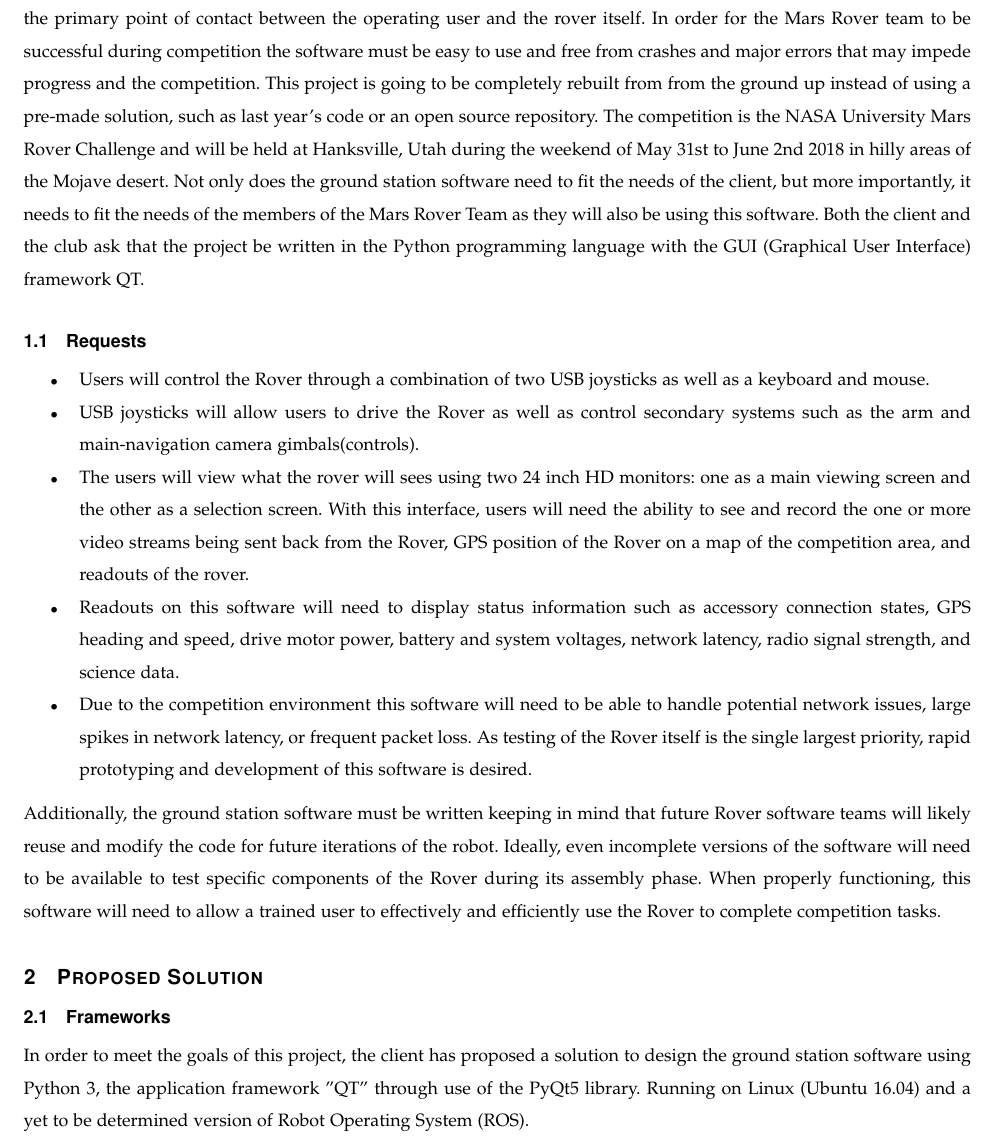
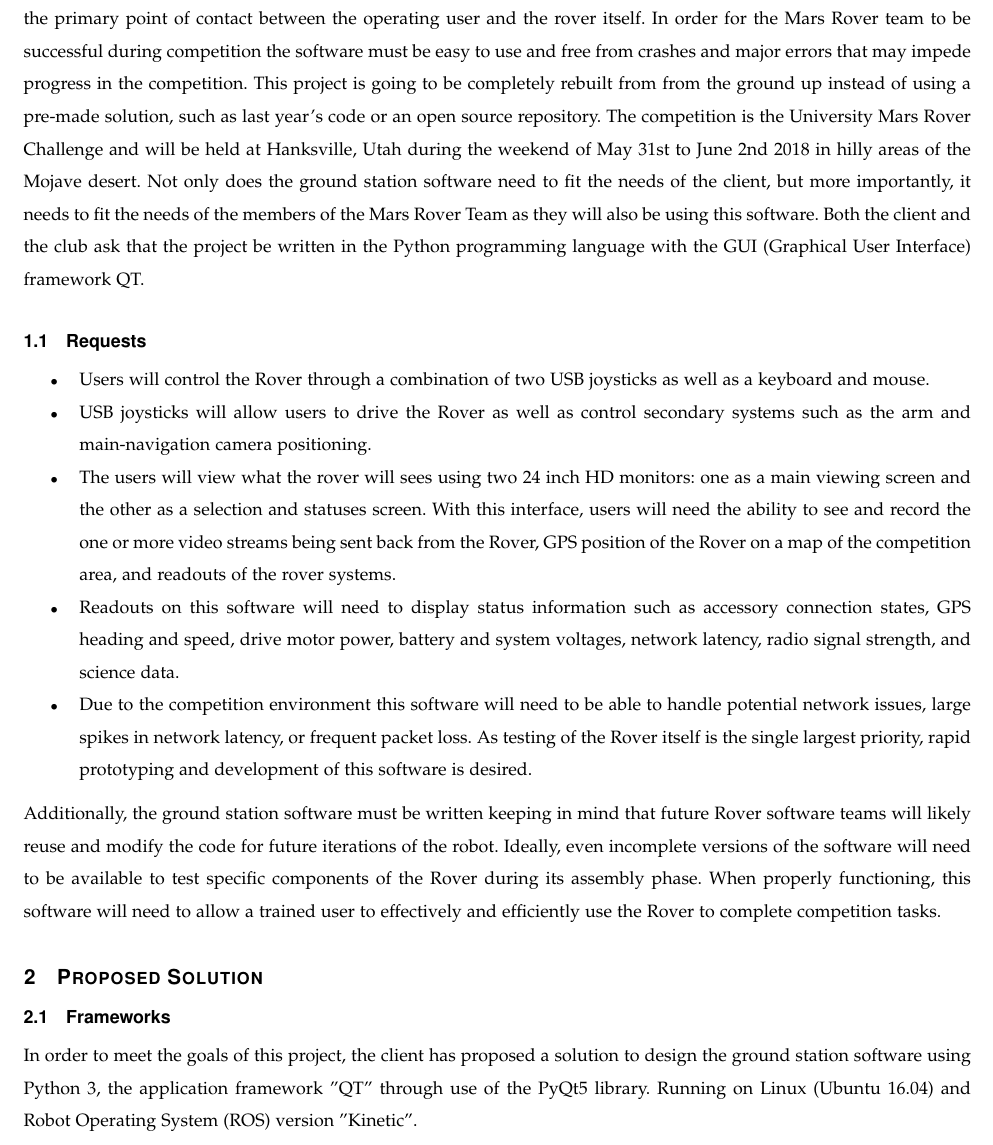
Before and after one commit to OSURoboticsClub/Rover_2017_2018, a LaTeX paper (cs_capstone_documents/problem_statement/group/project_statement.tex): part of page 3 of 4, cut so that both start at the same text. Compiled offline with pdfLaTeX; a missing font is replaced by an installed copy or a similar font; a LaTeX package or settings file that is missing is left out.

Commit message:
Fixed small grammatical mistakes and updated some technical details

```diff
--- a/cs_capstone_documents/problem_statement/group/project_statement.tex
+++ b/cs_capstone_documents/problem_statement/group/project_statement.tex
@@ -115,18 +115,17 @@
 % 8. now you write!
 \section{Problem Description}\par
 For this project, the Mars Rover Team of the OSU Robotics Club is striving to build a ground station that will serve as the primary point of contact between the operating user and the rover itself.
-In order for the Mars Rover team to be successful during competition the software must be easy to use and free from crashes and major errors that may impede progress and the competition.
+In order for the Mars Rover team to be successful during competition the software must be easy to use and free from crashes and major errors that may impede progress in the competition.
 This project is going to be completely rebuilt from from the ground up instead of using a pre-made solution, such as last year's code or an open source repository.
-The competition is the NASA University Mars Rover Challenge and will be held at Hanksville, Utah during the weekend of May 31st to June 2nd 2018 in hilly areas of the Mojave desert.
+The competition is the University Mars Rover Challenge and will be held at Hanksville, Utah during the weekend of May 31st to June 2nd 2018 in hilly areas of the Mojave desert.
 Not only does the ground station software need to fit the needs of the client, but more importantly, it needs to fit the needs of the members of the Mars Rover Team as they will also be using this software.
 Both the client and the club ask that the project be written in the Python programming language with the GUI (Graphical User Interface) framework QT.
 \subsection{Requests}
 \begin{itemize}
 \item Users will control the Rover through a combination of two USB joysticks as well as a keyboard and mouse.
-\item USB joysticks will allow users to drive the Rover as well as control secondary systems such as the arm and main-navigation camera gimbals(controls).
-\item The users will view what the rover will sees using two 24 inch HD monitors: one as a main viewing screen and the other as a selection screen.
-With this interface, users will need the ability to see and record
-the one or more video streams being sent back from the Rover, GPS position of the Rover on a map of the competition area, and readouts of the rover.
+\item USB joysticks will allow users to drive the Rover as well as control secondary systems such as the arm and main-navigation camera positioning.
+\item The users will view what the rover will sees using two 24 inch HD monitors: one as a main viewing screen and the other as a selection and statuses screen.
+With this interface, users will need the ability to see and record the one or more video streams being sent back from the Rover, GPS position of the Rover on a map of the competition area, and readouts of the rover systems.
 \item Readouts on this software will need to display status information such as accessory connection states, GPS heading and speed, drive motor power, battery and system voltages, network latency, radio signal strength, and science data.
 \item Due to the competition environment this software will need to be able to handle potential network issues, large spikes in network latency, or frequent packet loss.
 As testing of the Rover itself is the single largest priority, rapid prototyping and development of this software is desired.
@@ -138,7 +137,7 @@ When properly functioning, this software will need to allow a trained user to ef
 
 \section{Proposed Solution}
 \subsection{Frameworks}
-In order to meet the goals of this project, the client has proposed a solution to design the ground station software using Python 3, the application framework "QT" through use of the PyQt5 library. Running on Linux (Ubuntu 16.04) and a yet to be determined version of Robot Operating System (ROS).
+In order to meet the goals of this project, the client has proposed a solution to design the ground station software using Python 3, the application framework "QT" through use of the PyQt5 library. Running on Linux (Ubuntu 16.04) and Robot Operating System (ROS) version "Kinetic".
 \subsection{Rapid Prototyping}
 Since rapid prototyping will be needed, Python will allow our team to more quickly develop and test prototypes while also making it easier for future members of Rover software teams to understand, and contribute to, what was written.
 The use of the QT framework will also help with rapid prototyping by greatly simplifying the creation of an interface and allowing the team to make quick and easy adjustments to its layout in the future.
```
Also changed, not shown: cs_capstone_documents/problem_statement/group/project_statement.pdf (added).
